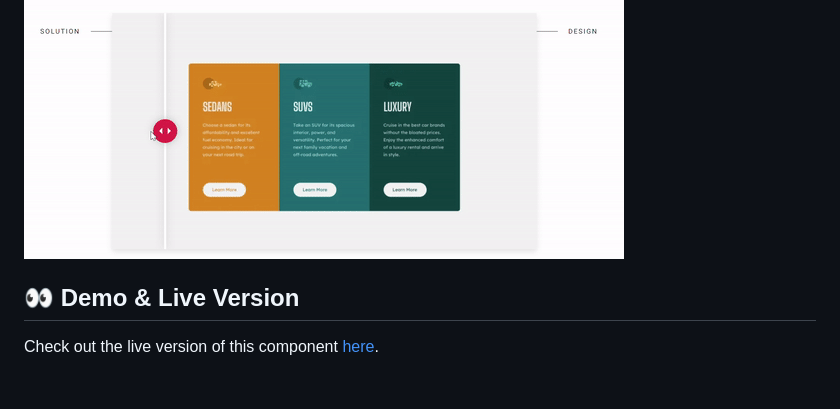
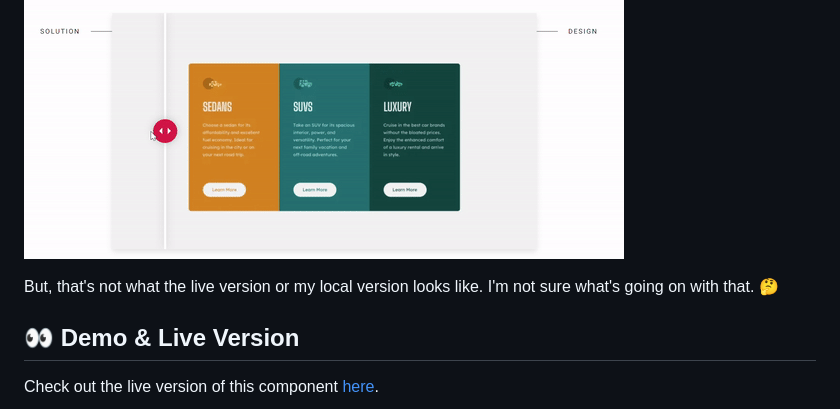
Before and after one commit to crwainstock/fe-mentor-3-column-preview-card, a Markdown page: README.md, the part around the change. GitHub-like rendering; blank space fills up the shorter version.

Commit message:
added note about fe mentor preview

```diff
--- a/README.md
+++ b/README.md
@@ -31,6 +31,8 @@ Since I'm using vanilla CSS, I've been using media queries to achieve different
 I'm not sure what's up with the Front End Mentor preview. When my submission was made, a preview is generated showing the my solution compared to the image from the brief. It looks like this:
 ![front end mentor preview](./fe%20mentor%20preview.gif)
 
+But, that's not what the live version or my local version looks like. I'm not sure what's going on with that. 🤔
+
 ## 👀 Demo & Live Version
 
 Check out the live version of this component [here](https://gleaming-starburst-bd6e26.netlify.app/).
```
